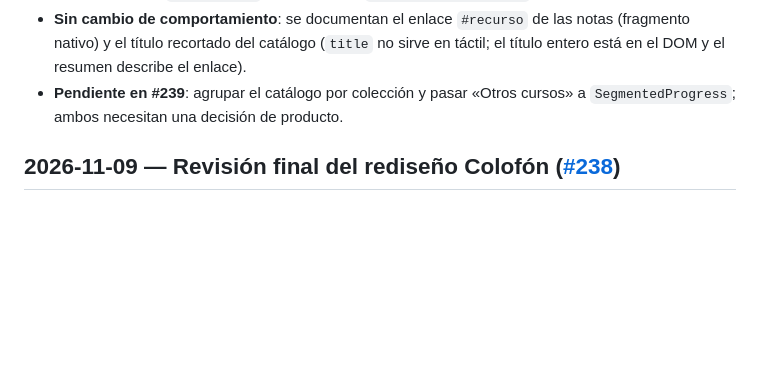
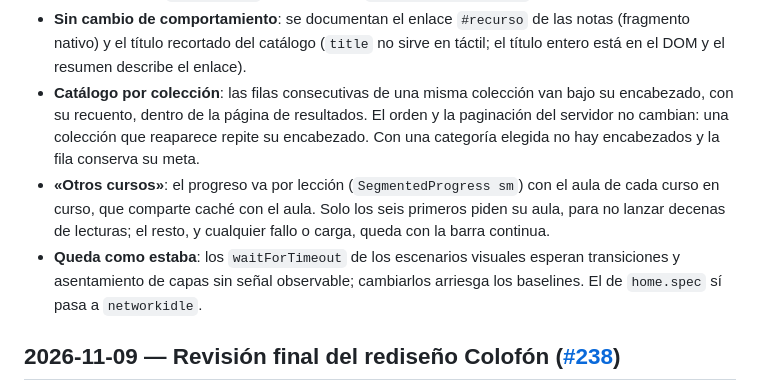
Before and after one commit to wasichai/elearning-backend, a Markdown page: docs/HISTORY.md, the part around the change. GitHub-like rendering; blank space fills up the shorter version.

Commit message:
docs(history): catálogo por colección y «Otros cursos» por lección (#239)
Co-Authored-By: Claude Sonnet 5.5 <noreply@anthropic.com>
Claude-Session: https://claude.ai/code/session_01Mbuas6LekXmubhFJTqC5KG

```diff
--- a/docs/HISTORY.md
+++ b/docs/HISTORY.md
@@ -18,8 +18,14 @@ Lo más nuevo primero. El razonamiento de arquitectura vive en `docs/adr/`; este
   `networkidle` en lugar de un `waitForTimeout(1000)`.
 - **Sin cambio de comportamiento**: se documentan el enlace `#recurso` de las notas (fragmento nativo) y el título recortado
   del catálogo (`title` no sirve en táctil; el título entero está en el DOM y el resumen describe el enlace).
-- **Pendiente en #239**: agrupar el catálogo por colección y pasar «Otros cursos» a `SegmentedProgress`; ambos necesitan una
-  decisión de producto.
+- **Catálogo por colección**: las filas consecutivas de una misma colección van bajo su encabezado, con su recuento, dentro de
+  la página de resultados. El orden y la paginación del servidor no cambian: una colección que reaparece repite su encabezado.
+  Con una categoría elegida no hay encabezados y la fila conserva su meta.
+- **«Otros cursos»**: el progreso va por lección (`SegmentedProgress sm`) con el aula de cada curso en curso, que comparte caché con
+  el aula. Solo los seis primeros piden su aula, para no lanzar decenas de lecturas; el resto, y cualquier fallo o carga, queda con
+  la barra continua.
+- **Queda como estaba**: los `waitForTimeout` de los escenarios visuales esperan transiciones y asentamiento de capas sin señal
+  observable; cambiarlos arriesga los baselines. El de `home.spec` sí pasa a `networkidle`.
 
 ## 2026-11-09 — Revisión final del rediseño Colofón ([#238](https://github.com/wasichai/elearning-frontend/issues/238))
 
```
